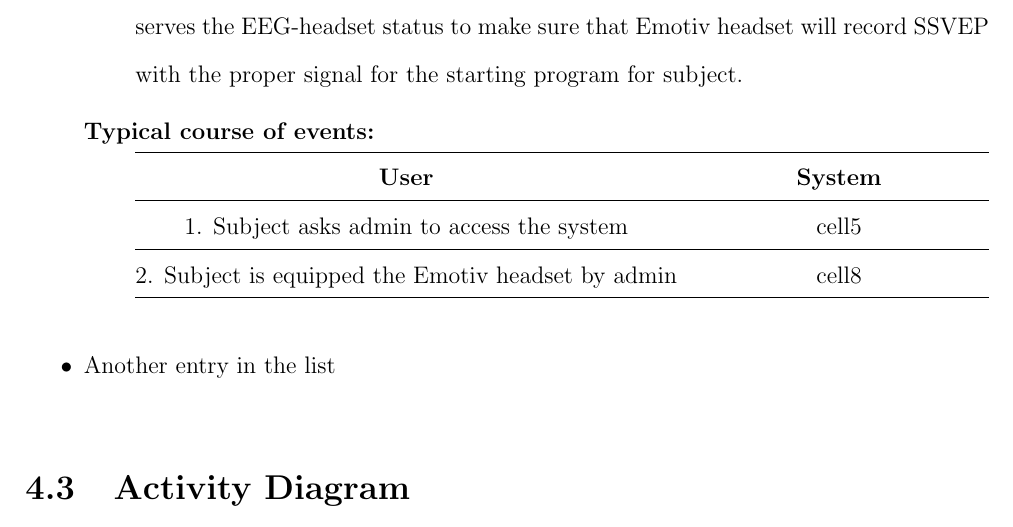
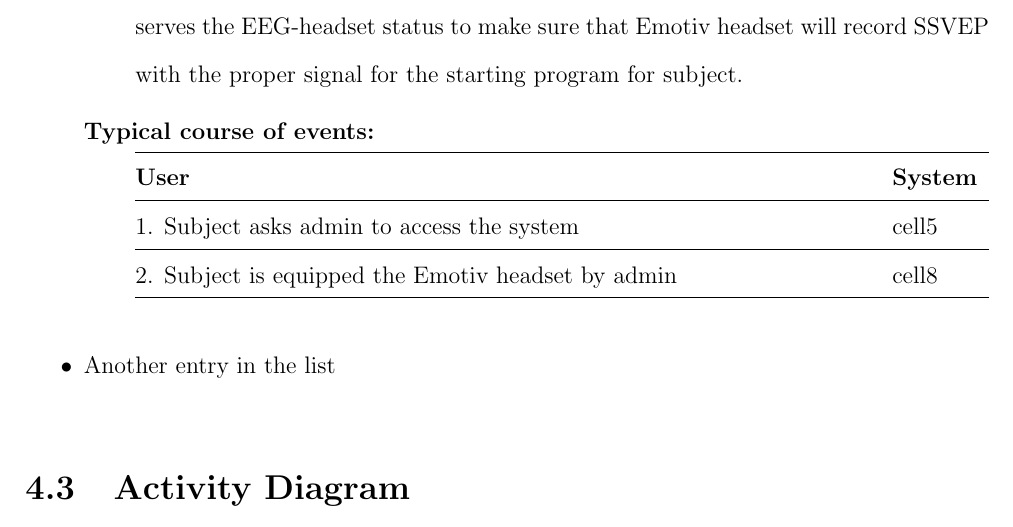
Before and after one commit to ioscarhunter/paper4, a LaTeX thesis (thesis.tex, which reads chapter4/requirement.tex): part of page 41 of 50, cut so that both start at the same text. Compiled offline with pdfLaTeX.

Commit message:
txs auto checkin

```diff
--- a/chapter4/requirement.tex
+++ b/chapter4/requirement.tex
@@ -61,7 +61,7 @@ program for subject.
 {
 	\centering
 
-\begin{tabular*}{\linewidth}{@{\extracolsep{\fill}}ccc}
+\begin{tabular*}{\linewidth}{@{\extracolsep{\fill}} ll}
 
 
 \hline
```
